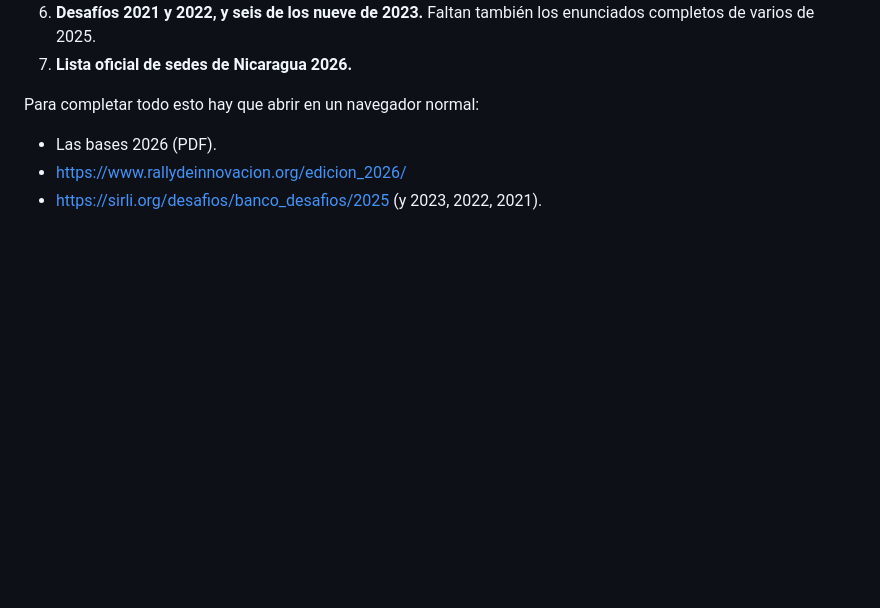
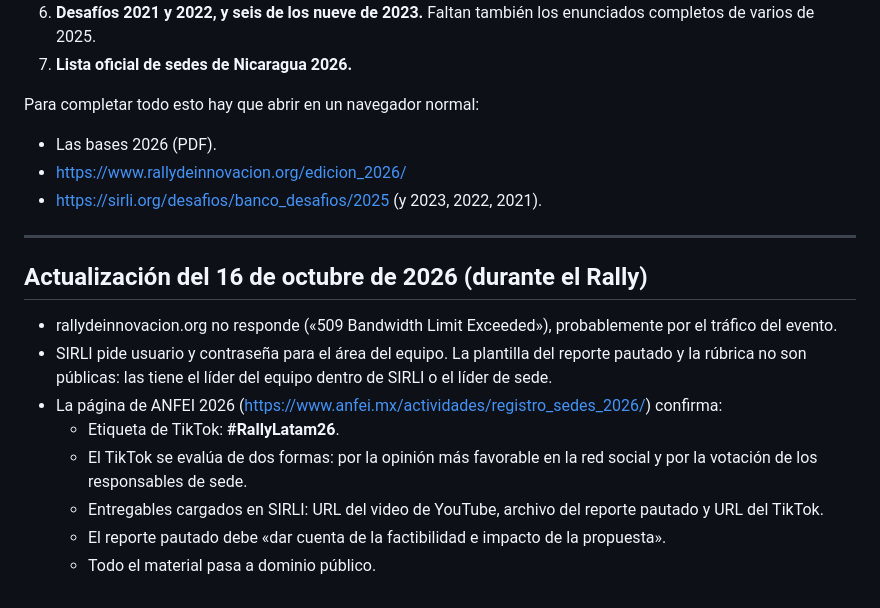
Before and after one commit to zac-Z17/analisisrally, a Markdown page: reglas_del_rally_2026.md, the part around the change. Rendered like a GitHub page; blank space fills up the shorter version.

Commit message:
Notas del día del Rally: sitio oficial caído, SIRLI con login, confirmación de #RallyLatam26
Co-Authored-By: Claude Opus 5.5 <noreply@anthropic.com>
Claude-Session: https://claude.ai/code/session_014qDeKiZrCCEBWaKR7u8Peb

```diff
--- a/reglas_del_rally_2026.md
+++ b/reglas_del_rally_2026.md
@@ -274,3 +274,15 @@ Para completar todo esto hay que abrir en un navegador normal:
 - Las bases 2026 (PDF).
 - https://www.rallydeinnovacion.org/edicion_2026/
 - https://sirli.org/desafios/banco_desafios/2025 (y 2023, 2022, 2021).
+
+---
+
+## Actualización del 16 de octubre de 2026 (durante el Rally)
+- rallydeinnovacion.org no responde («509 Bandwidth Limit Exceeded»), probablemente por el tráfico del evento.
+- SIRLI pide usuario y contraseña para el área del equipo. La plantilla del reporte pautado y la rúbrica no son públicas: las tiene el líder del equipo dentro de SIRLI o el líder de sede.
+- La página de ANFEI 2026 (https://www.anfei.mx/actividades/registro_sedes_2026/) confirma:
+  - Etiqueta de TikTok: **#RallyLatam26**.
+  - El TikTok se evalúa de dos formas: por la opinión más favorable en la red social y por la votación de los responsables de sede.
+  - Entregables cargados en SIRLI: URL del video de YouTube, archivo del reporte pautado y URL del TikTok.
+  - El reporte pautado debe «dar cuenta de la factibilidad e impacto de la propuesta».
+  - Todo el material pasa a dominio público.
```
